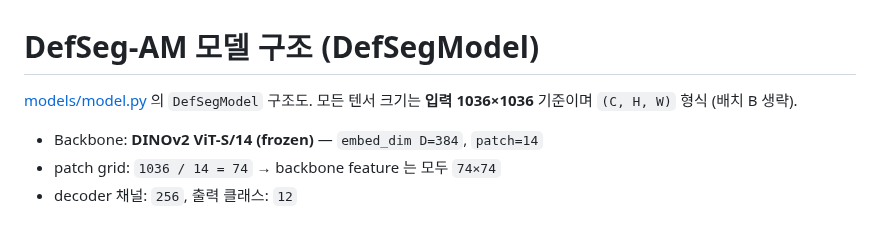
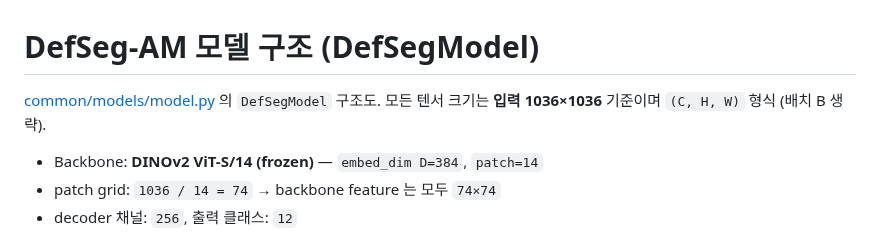
Before and after one commit to TAEHOONLIMKOREA/DefSegAM, a Markdown page: docs/MODEL_ARCHITECTURE.md, the part around the change. GitHub-like rendering.

```diff
--- a/common/MODEL_ARCHITECTURE.md
+++ b/docs/MODEL_ARCHITECTURE.md
@@ -1,6 +1,6 @@
 # DefSeg-AM 모델 구조 (DefSegModel)
 
-[models/model.py](../models/model.py) 의 `DefSegModel` 구조도.
+[common/models/model.py](../common/models/model.py) 의 `DefSegModel` 구조도.
 모든 텐서 크기는 **입력 1036×1036** 기준이며 `(C, H, W)` 형식 (배치 B 생략).
 
 - Backbone: **DINOv2 ViT-S/14 (frozen)** — `embed_dim D=384`, `patch=14`
```
Also changed, not shown: docs/DefSegAM_Architecture_Design_v1.png (added), docs/DefSegAM_Architecture_Design_v2.jpg (added).
